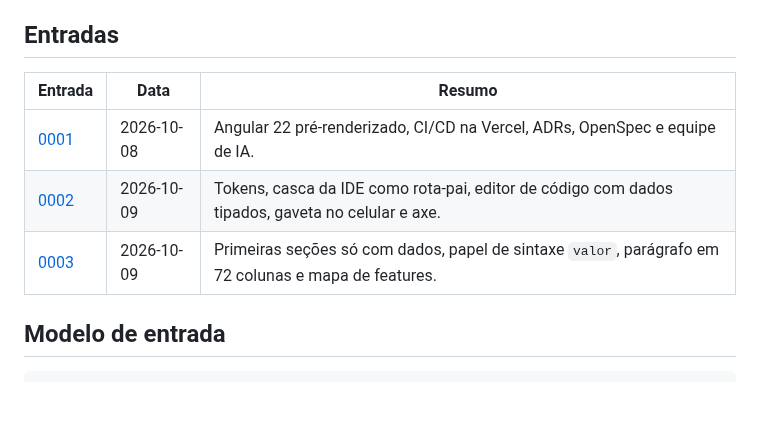
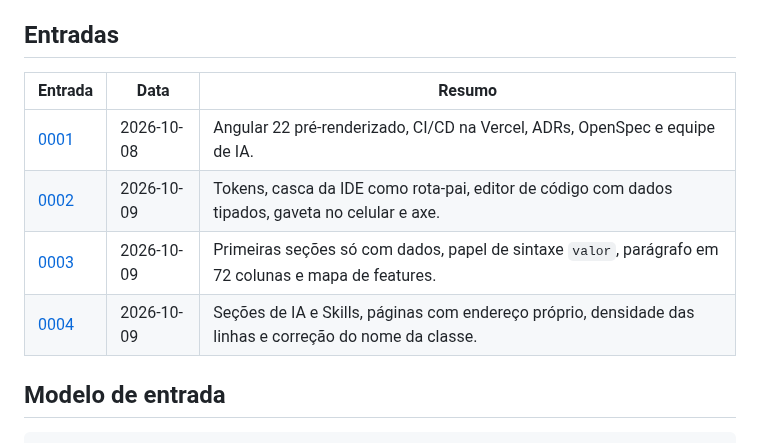
Before and after one commit to viniassuncao1/Portifolio-Vinicius-Machado, a Markdown page: docs/diario/README.md, the part around the change. Drawn GitHub-style; blank space fills up the shorter version.

Commit message:
docs: adiciona a entrada 0004 do diário com as seções Como uso a IA e Skills
Co-Authored-By: Claude Sonnet 5.5 <noreply@anthropic.com>

```diff
--- a/docs/diario/README.md
+++ b/docs/diario/README.md
@@ -16,11 +16,12 @@ e eu quero mostrar o processo, não só o resultado.
 
 ## Entradas
 
-| Entrada                                         | Data       | Resumo                                                                                               |
-| ----------------------------------------------- | ---------- | ---------------------------------------------------------------------------------------------------- |
-| [0001](0001-fundacao-do-projeto.md)             | 2026-10-08 | Angular 22 pré-renderizado, CI/CD na Vercel, ADRs, OpenSpec e equipe de IA.                          |
-| [0002](0002-fundacao-visual-e-casca-da-ide.md)  | 2026-10-09 | Tokens, casca da IDE como rota-pai, editor de código com dados tipados, gaveta no celular e axe.     |
-| [0003](0003-secoes-sobre-mim-e-diferenciais.md) | 2026-10-09 | Primeiras seções só com dados, papel de sintaxe `valor`, parágrafo em 72 colunas e mapa de features. |
+| Entrada                                         | Data       | Resumo                                                                                                  |
+| ----------------------------------------------- | ---------- | ------------------------------------------------------------------------------------------------------- |
+| [0001](0001-fundacao-do-projeto.md)             | 2026-10-08 | Angular 22 pré-renderizado, CI/CD na Vercel, ADRs, OpenSpec e equipe de IA.                             |
+| [0002](0002-fundacao-visual-e-casca-da-ide.md)  | 2026-10-09 | Tokens, casca da IDE como rota-pai, editor de código com dados tipados, gaveta no celular e axe.        |
+| [0003](0003-secoes-sobre-mim-e-diferenciais.md) | 2026-10-09 | Primeiras seções só com dados, papel de sintaxe `valor`, parágrafo em 72 colunas e mapa de features.    |
+| [0004](0004-secoes-como-uso-ia-e-skills.md)     | 2026-10-09 | Seções de IA e Skills, páginas com endereço próprio, densidade das linhas e correção do nome da classe. |
 
 ## Modelo de entrada
 
```
Also changed, not shown: docs/componentes.md (+1 -1 lines), docs/diario/0004-secoes-como-uso-ia-e-skills.md (added, +86 -0 lines), docs/diario/imagens/0004-como-uso-ia-desktop.png (added), docs/diario/imagens/0004-skills-desktop.png (added), docs/diario/imagens/0004-skills-mobile.png (added).
